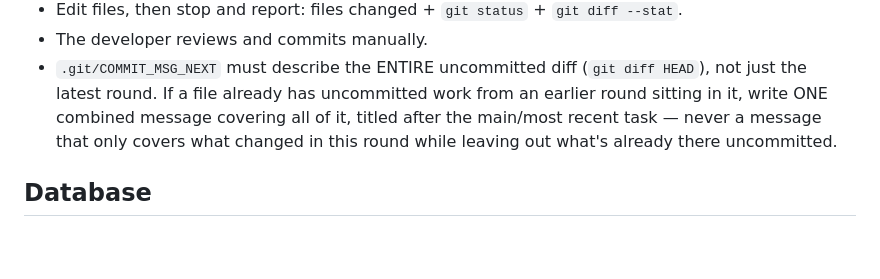
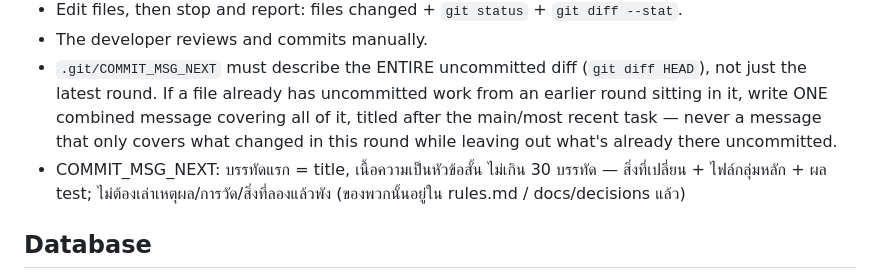
Before and after one commit to allablethailand/payroll, a Markdown page: CLAUDE.md, the part around the change. Drawn GitHub-style; blank space fills up the shorter version.

Commit message:
docs(process): กำหนดรูปแบบ COMMIT_MSG_NEXT ใน CLAUDE.md §Git
- เพิ่มกฎ 2 บรรทัดต่อท้ายกฎ COMMIT_MSG_NEXT เดิม: บรรทัดแรก = title,
  เนื้อความเป็นหัวข้อสั้น ไม่เกิน 30 บรรทัด (สิ่งที่เปลี่ยน + ไฟล์กลุ่มหลัก + ผล test)
  ไม่เล่าเหตุผล/การวัด/สิ่งที่ลองแล้วพัง — ของพวกนั้นอยู่ใน rules.md / docs/decisions แล้ว

ไฟล์: CLAUDE.md

test: claude_md_size_test ผ่าน (41,197 ตัวอักษร / จำกัด 80,000)

Co-Authored-By: Claude Opus 5 (1M context) <noreply@anthropic.com>
Claude-Session: https://claude.ai/code/session_018vnMEzrfQav1EdYfbqRiCu

```diff
--- a/CLAUDE.md
+++ b/CLAUDE.md
@@ -10,6 +10,8 @@
   latest round. If a file already has uncommitted work from an earlier round sitting in it, write
   ONE combined message covering all of it, titled after the main/most recent task — never a message
   that only covers what changed in this round while leaving out what's already there uncommitted.
+- COMMIT_MSG_NEXT: บรรทัดแรก = title, เนื้อความเป็นหัวข้อสั้น ไม่เกิน 30 บรรทัด — สิ่งที่เปลี่ยน + ไฟล์กลุ่มหลัก + ผล test;
+  ไม่ต้องเล่าเหตุผล/การวัด/สิ่งที่ลองแล้วพัง (ของพวกนั้นอยู่ใน rules.md / docs/decisions แล้ว)
 
 ## Database
 - Schema changes always go in `database/migrations/<date>_<desc>.sql` with UP and DOWN sections
```
